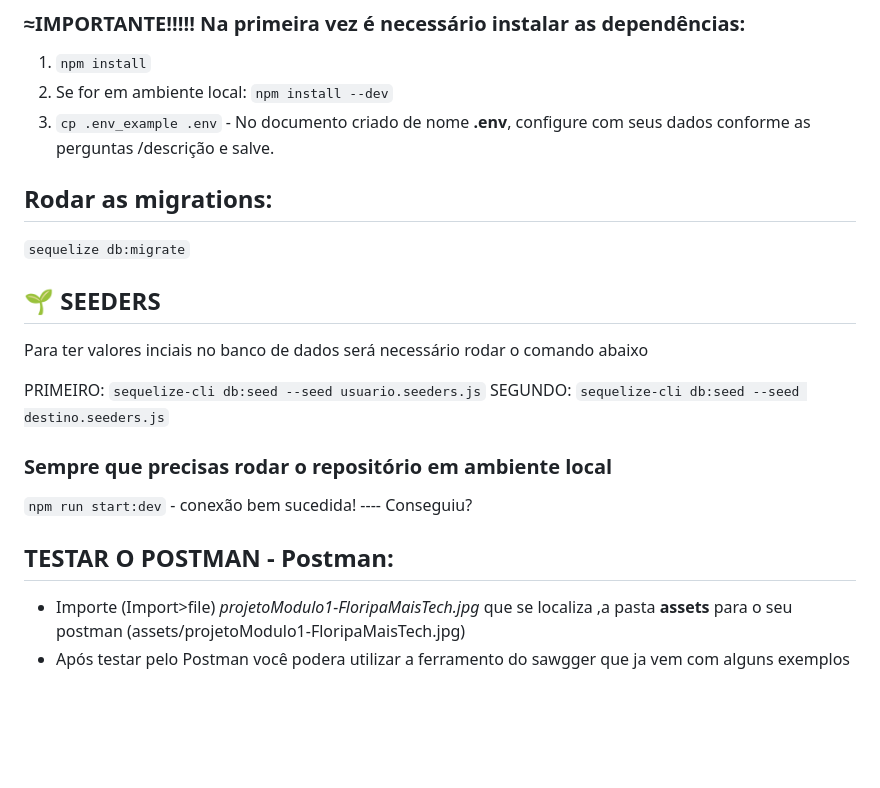
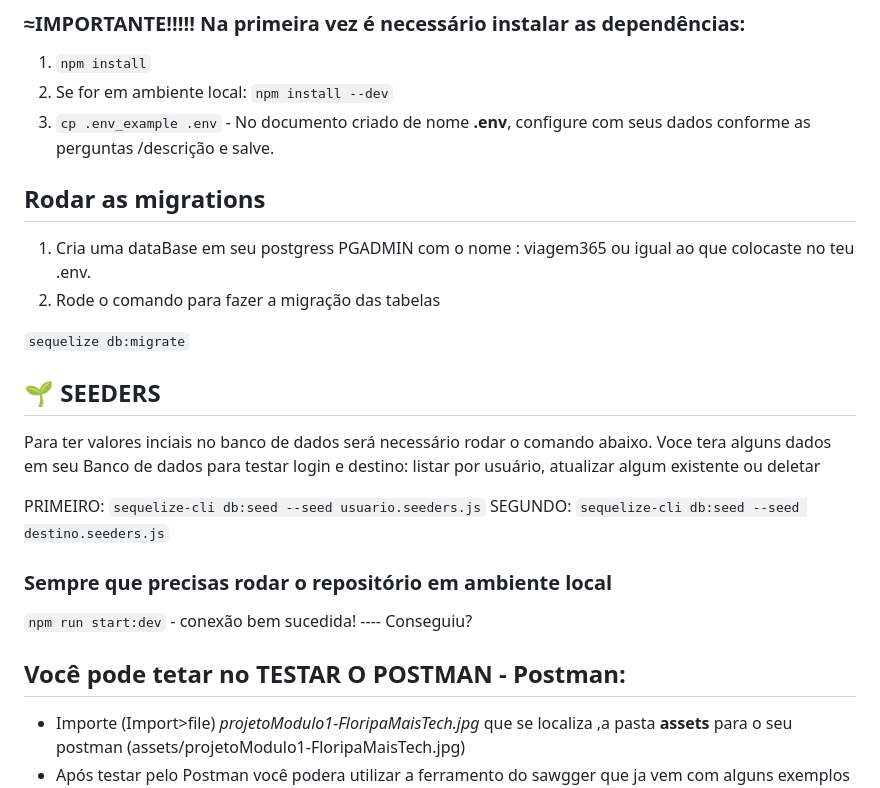
Before and after one commit to pricbnll/viagem365Backend, a Markdown page: README.md, the part around the change. GitHub-like rendering; blank space fills up the shorter version.

```diff
--- a/README.md
+++ b/README.md
@@ -32,13 +32,16 @@ Clone o repositório em sua máquina em uma pasta local
 2. Se for em ambiente local: `npm install --dev`
 3. `cp .env_example .env` - No documento criado de nome **.env**, configure com seus dados conforme as perguntas /descrição e salve.
 
- ## Rodar as migrations:
+ ## Rodar as migrations
+
+ 1. Cria uma dataBase em seu postgress PGADMIN com o nome : viagem365 ou igual ao que colocaste no teu .env.
+ 2.  Rode o comando para fazer a migração das tabelas
 
 `sequelize db:migrate`
 
 ## 🌱 SEEDERS
 
-Para ter valores inciais no banco de dados será necessário rodar o comando abaixo
+Para ter valores inciais no banco de dados será necessário rodar o comando abaixo. Voce tera alguns dados em seu Banco de dados para testar login e destino: listar por usuário, atualizar algum existente ou deletar
 
 PRIMEIRO:
 `sequelize-cli db:seed --seed usuario.seeders.js`
@@ -49,7 +52,7 @@ SEGUNDO:
 
 `npm run start:dev` - conexão bem sucedida!   ----    Conseguiu?
 
-## TESTAR O POSTMAN - Postman:
+## Você pode tetar no TESTAR O POSTMAN - Postman:
 
 - Importe (Import>file) *projetoModulo1-FloripaMaisTech.jpg* que se localiza ,a pasta **assets** para o seu postman (assets/projetoModulo1-FloripaMaisTech.jpg)
 - Após testar pelo Postman você podera utilizar a ferramento do sawgger que ja vem com alguns exemplos - Não esquece de utilizar da autentcação gerado no login do usuarios nas rotas de destinos - headers>Authorization>Value)
```
